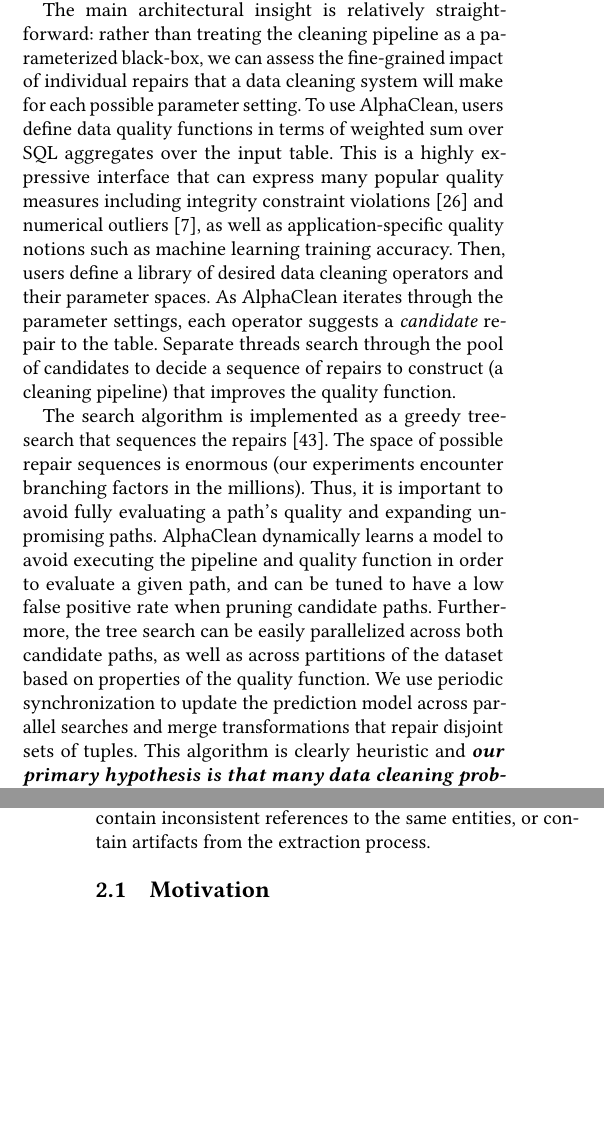
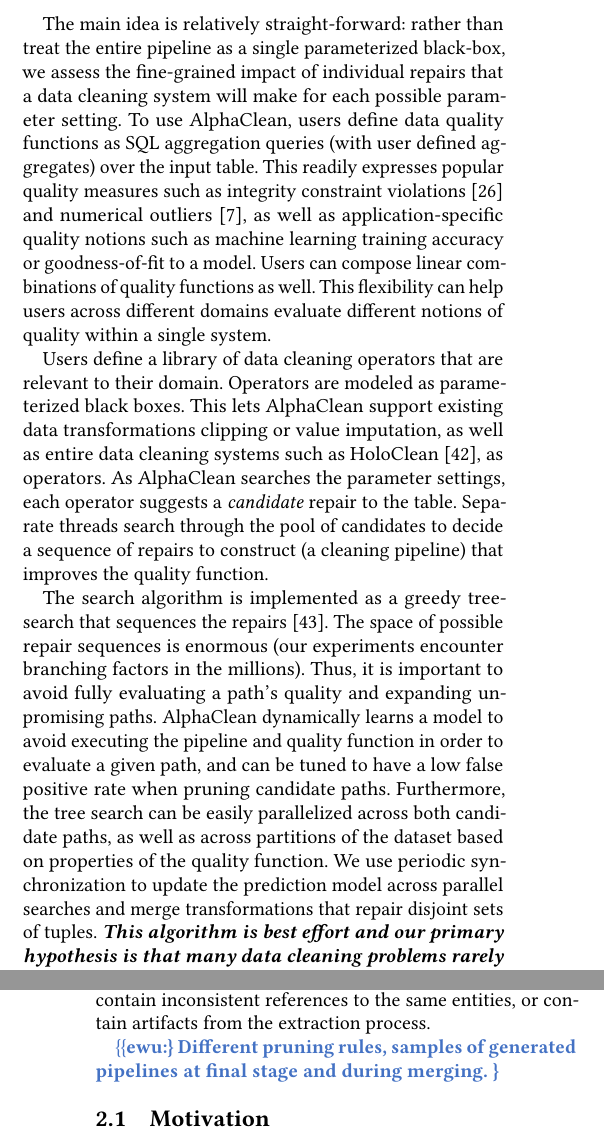
Before and after one commit to sjyk/alphaclean-paper, a LaTeX paper (main.tex, which reads background.tex, introduction.tex): two parts of the columns of pages 1 and 2 of 16, joined at a grey line, cut so that both start at the same text, the shorter picture padded with empty space. Compiled offline with pdfLaTeX.

Commit message:
lazy commit msg

```diff
--- a/background.tex
+++ b/background.tex
@@ -1,5 +1,7 @@
 \section{Background}\label{s:background}
 We study parameter tuning for systems that address \emph{cell inconsistencies}, where record values are missing, incorrect, contain inconsistent references to the same entities, or contain artifacts from the extraction process.
+
+\ewu{Different pruning rules, samples of generated pipelines at final stage and during merging.  }
 
 \subsection{Motivation}
 Our goal is to develop techniques to automatically generate and tune data cleaning pipelines based on user-specified quality characteristics.  Thus, the user can primarily focus on composing and expressing data quality issues, and allow the system to explore the space of physical cleaning plans.  We would like the search procedure to be \textbf{progressive}, in the sense that it quickly generates acceptable cleaning plans, and refines those plans over time.  Thus, the user can immediately assess her hypothesis, or test multiple hypotheses in parallel.
--- a/introduction.tex
+++ b/introduction.tex
@@ -14,8 +14,9 @@
 
-The main architectural insight is relatively straight-forward: rather than treating the cleaning pipeline as a parameterized black-box, we can assess the fine-grained impact of individual repairs that a data cleaning system will make for each possible parameter setting.
-To use \sys, users define data quality functions in terms of weighted sum over SQL aggregates over the input table.  This is a highly expressive interface that can express many popular quality measures including integrity constraint violations~\cite{ilyas2015trends} and numerical outliers~\cite{bailis2017macrobase}, as well as application-specific quality notions such as machine learning training accuracy.
-Then, users define a library of desired data cleaning operators and their parameter spaces.
-As \sys iterates through the parameter settings, each operator suggests a \emph{candidate} repair to the table.
+The main idea is relatively straight-forward: rather than treat the entire pipeline as a single parameterized black-box, we assess the fine-grained impact of individual repairs that a data cleaning system will make for each possible parameter setting.
+To use \sys, users define data quality functions as SQL aggregation queries (with user defined aggregates) over the input table.  This readily expresses popular quality measures such as integrity constraint violations~\cite{ilyas2015trends} and numerical outliers~\cite{bailis2017macrobase}, as well as application-specific quality notions such as machine learning training accuracy or goodness-of-fit to a model.  Users can compose linear combinations of quality functions as well.  This flexibility can help users across different domains evaluate different notions of quality within a single system.
+
+Users define a library of data cleaning operators that are relevant to their domain.  Operators are modeled as parameterized black boxes.  This lets \sys support existing data transformations clipping or value imputation, as well as entire data cleaning systems such as HoloClean~\cite{rekatsinas2017holoclean}, as operators.
+As \sys searches the parameter settings, each operator suggests a \emph{candidate} repair to the table.
 Separate threads search through the pool of candidates to decide a sequence of repairs to construct (a cleaning pipeline) that improves the quality function.
 
 The search algorithm is implemented as a greedy tree-search that sequences the repairs~\cite{russell2016artificial}.
@@ -24,7 +25,7 @@
 \sys dynamically learns a model to avoid executing the pipeline and quality function in order to evaluate a given path, and can be tuned to have a low false positive rate when pruning candidate paths.
 Furthermore, the tree search can be easily parallelized across both candidate paths, as well as across partitions of the dataset based on properties of the quality function.
 We use periodic synchronization to update the prediction model across parallel searches and merge transformations that repair disjoint sets of tuples.
-This algorithm is clearly heuristic and \textbf{\emph{our primary hypothesis is that many data cleaning problems rarely encounter pathological cases, and thus a general search algorithm combined with recent search optimization heuristics from AI can efficiently search the space}}.
+\textbf{\emph{This algorithm is best effort and our primary hypothesis is that many data cleaning problems rarely encounter pathological cases, and thus a general search algorithm combined with recent search optimization heuristics from AI can efficiently search the space}}.
 
 Recent work has highlighted the need for ensembles of cleaning systems to address real-world data errors~\cite{DBLP:journals/pvldb/AbedjanCDFIOPST16}.  In addition to supporting quality functions that can express mixtures of different types of data errors, \sys exhibits many desirable properties for these use cases.
 First, it can optimize over disparate data cleaning systems (that each address different errors) that are integrated as \sys cleaning operators.  Second, it can identify subtle differences between similar cleaning systems to select the repairs best suited to the quality function.  Even in cases where an existing cleaning system is specifically designed for the errors in the dataset (e.g., integrity constraints), \sys can combine other cleaning operators to further improve the repairs.  Our experiments show that one of the most powerful benefits of \sys comes from the ensembling effects and its natural robustness to redundancy and/or distracting pipeline components.
```
Also changed, not shown: introduction.tex (4 more changed lines).
